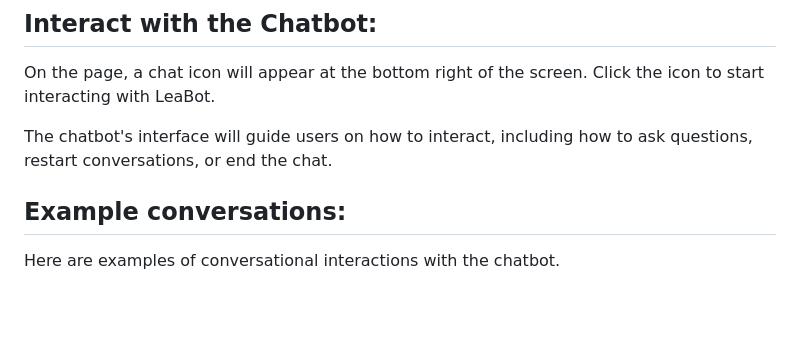
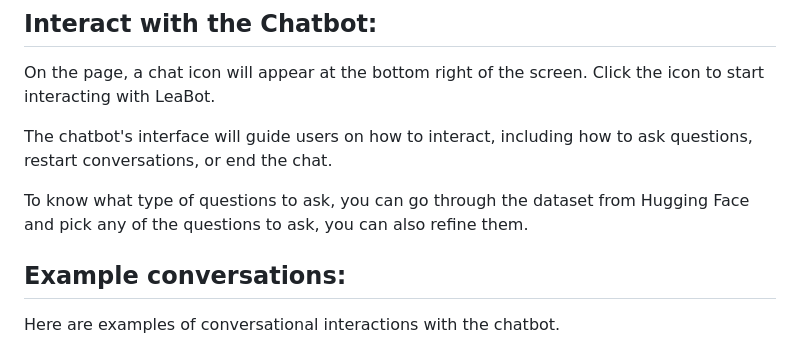
Before and after one commit to k-ganda/Chatbot_ML, a Markdown page: README.md, the part around the change. Rendered like a GitHub page; blank space fills up the shorter version.

```diff
--- a/README.md
+++ b/README.md
@@ -131,6 +131,8 @@ On the page, a chat icon will appear at the bottom right of the screen. Click th
 
 The chatbot's interface will guide users on how to interact, including how to ask questions, restart conversations, or end the chat.
 
+To know what type of questions to ask, you can go through the dataset from Hugging Face and pick any of the questions to ask, you can also refine them.
+
 ## Example conversations:
 
 Here are examples of conversational interactions with the chatbot.
```
